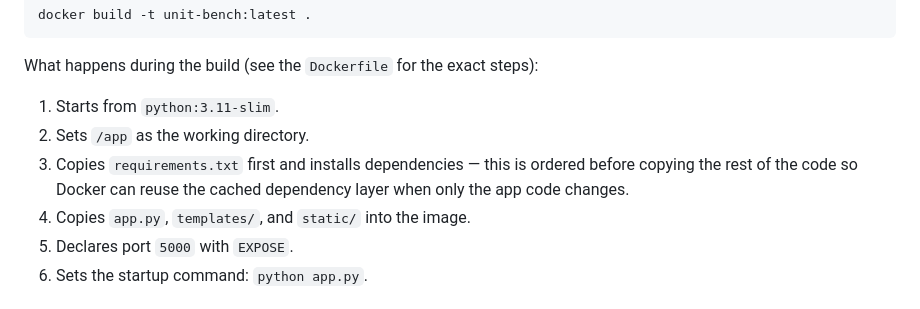
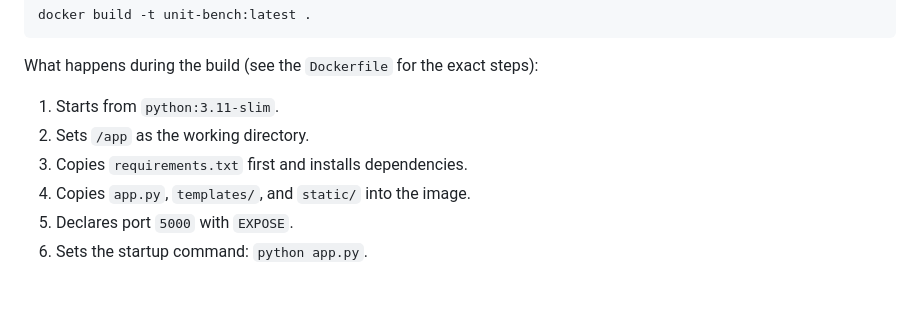
Before and after one commit to harshw2284/Unit-Converter, a Markdown page: README.md, the part around the change. Rendered like a GitHub page.

```diff
--- a/README.md
+++ b/README.md
@@ -55,9 +55,7 @@ docker build -t unit-bench:latest .
 What happens during the build (see the `Dockerfile` for the exact steps):
 1. Starts from `python:3.11-slim`.
 2. Sets `/app` as the working directory.
-3. Copies `requirements.txt` first and installs dependencies — this is
-   ordered before copying the rest of the code so Docker can reuse the
-   cached dependency layer when only the app code changes.
+3. Copies `requirements.txt` first and installs dependencies.
 4. Copies `app.py`, `templates/`, and `static/` into the image.
 5. Declares port `5000` with `EXPOSE`.
 6. Sets the startup command: `python app.py`.
```
